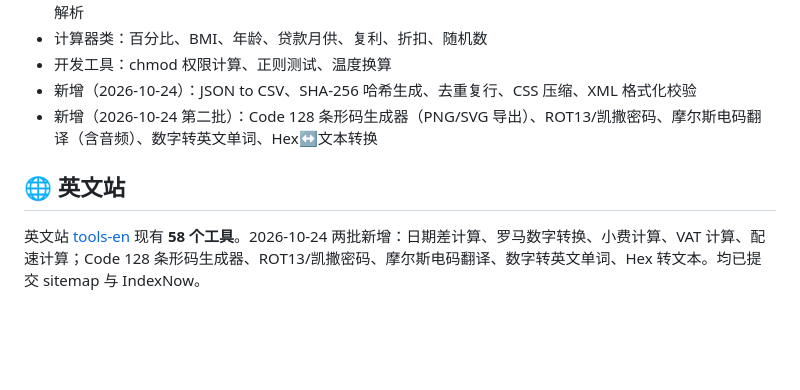
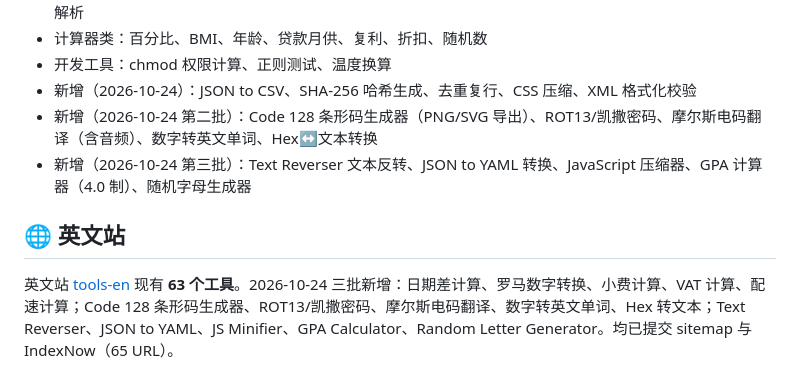
Before and after one commit to maniu2475-glitch/online-toolbox, a Markdown page: README.md, the part around one of its changes. Rendered like a GitHub page; blank space fills up the shorter version.

Commit message:
README: en-site 63 tools (3rd batch)

```diff
--- a/README.md
+++ b/README.md
@@ -116,7 +116,8 @@ MIT
 - 开发工具：chmod 权限计算、正则测试、温度换算
 - 新增（2026-10-24）：JSON to CSV、SHA-256 哈希生成、去重复行、CSS 压缩、XML 格式化校验
 - 新增（2026-10-24 第二批）：Code 128 条形码生成器（PNG/SVG 导出）、ROT13/凯撒密码、摩尔斯电码翻译（含音频）、数字转英文单词、Hex↔文本转换
+- 新增（2026-10-24 第三批）：Text Reverser 文本反转、JSON to YAML 转换、JavaScript 压缩器、GPA 计算器（4.0 制）、随机字母生成器
 
 ## 🌐 英文站
 
-英文站 [tools-en](https://github.com/maniu2475-glitch/tools-en) 现有 **58 个工具**。2026-10-24 两批新增：日期差计算、罗马数字转换、小费计算、VAT 计算、配速计算；Code 128 条形码生成器、ROT13/凯撒密码、摩尔斯电码翻译、数字转英文单词、Hex 转文本。均已提交 sitemap 与 IndexNow。
+英文站 [tools-en](https://github.com/maniu2475-glitch/tools-en) 现有 **63 个工具**。2026-10-24 三批新增：日期差计算、罗马数字转换、小费计算、VAT 计算、配速计算；Code 128 条形码生成器、ROT13/凯撒密码、摩尔斯电码翻译、数字转英文单词、Hex 转文本；Text Reverser、JSON to YAML、JS Minifier、GPA Calculator、Random Letter Generator。均已提交 sitemap 与 IndexNow（65 URL）。
```
Also changed, not shown: other parts of README.md (+1 -1 lines).
